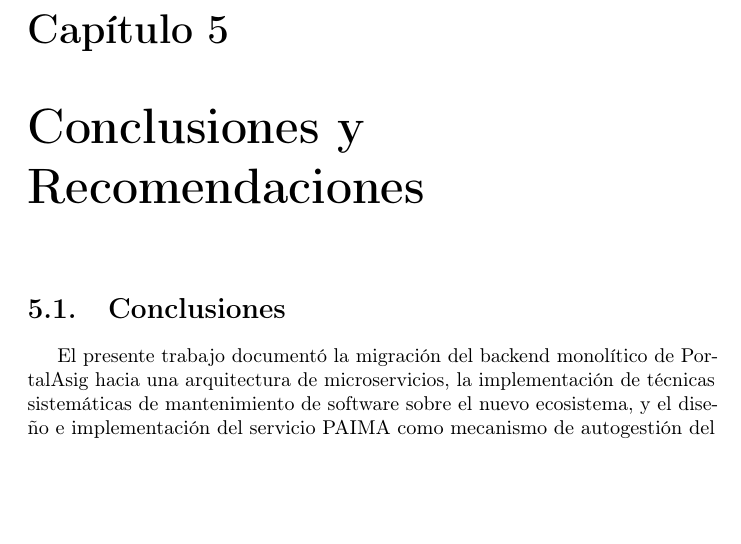
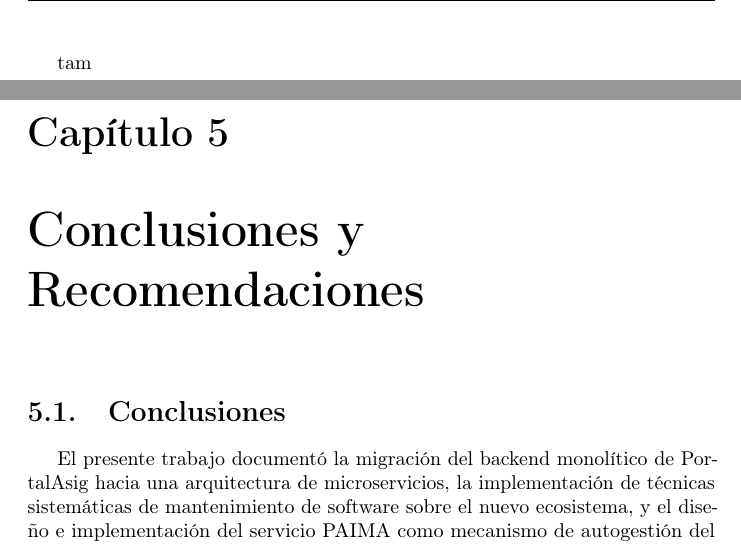
Before and after one commit to portalasig-microservices/portalasig-teg, a LaTeX document (teg/main.tex, which reads teg/chapters/teg-c5.tex): part of page 75 of 87 before the commit and two parts of pages 75 and 76 of 88 after it, the two joined at a grey line, cut at the place of the change, the shorter picture padded with empty space. Compiled offline with pdfLaTeX.

Commit message:
Updates from Overleaf

```diff
--- a/teg/chapters/teg-c5.tex
+++ b/teg/chapters/teg-c5.tex
@@ -1,4 +1,4 @@
-\chapter{Conclusiones y Recomendaciones}
+tam\chapter{Conclusiones y Recomendaciones}
 \label{ch:conclusiones}
 \pagestyle{fancy}
 
```
